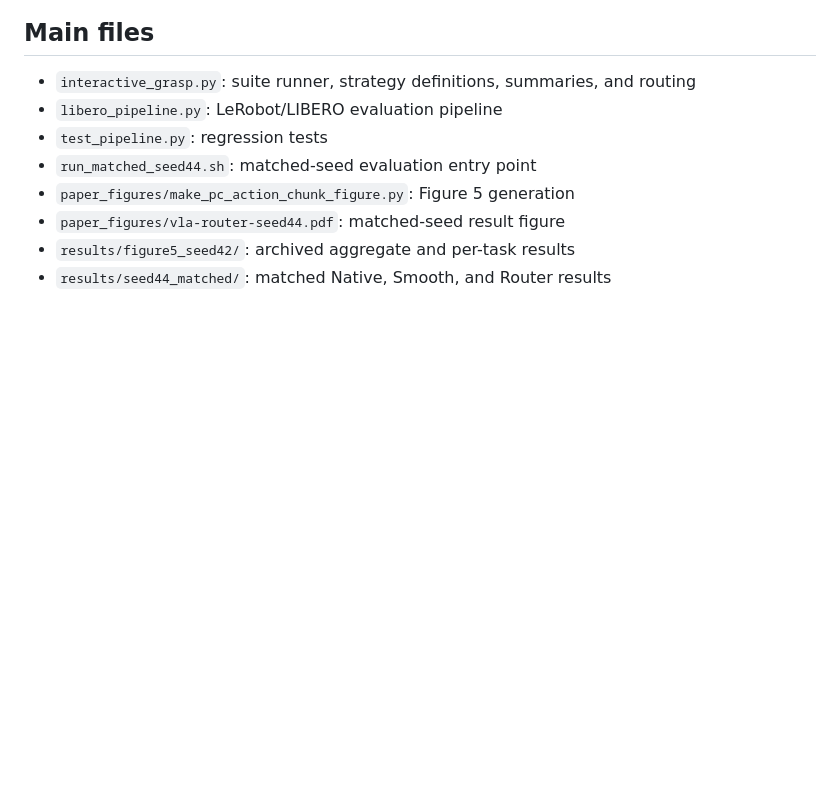
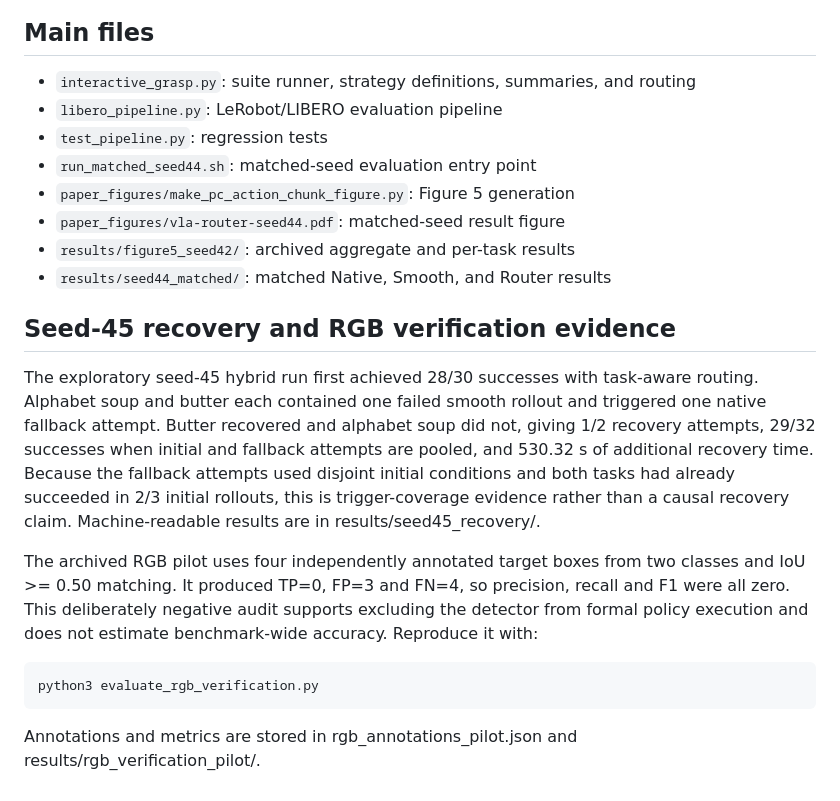
Before and after one commit to ecs-bristol/msc26-vla, a Markdown page: libero_lerobot_adapter_v2/README.md, the part around the change. Rendered like a GitHub page; blank space fills up the shorter version.

Commit message:
Document recovery and RGB pilot evidence

```diff
--- a/libero_lerobot_adapter_v2/README.md
+++ b/libero_lerobot_adapter_v2/README.md
@@ -108,3 +108,14 @@ script reads the archived summary and produces the Figure 5 PDF/PNG under
 - `paper_figures/vla-router-seed44.pdf`: matched-seed result figure
 - `results/figure5_seed42/`: archived aggregate and per-task results
 - `results/seed44_matched/`: matched Native, Smooth, and Router results
+
+
+## Seed-45 recovery and RGB verification evidence
+
+The exploratory seed-45 hybrid run first achieved 28/30 successes with task-aware routing. Alphabet soup and butter each contained one failed smooth rollout and triggered one native fallback attempt. Butter recovered and alphabet soup did not, giving 1/2 recovery attempts, 29/32 successes when initial and fallback attempts are pooled, and 530.32 s of additional recovery time. Because the fallback attempts used disjoint initial conditions and both tasks had already succeeded in 2/3 initial rollouts, this is trigger-coverage evidence rather than a causal recovery claim. Machine-readable results are in results/seed45_recovery/.
+
+The archived RGB pilot uses four independently annotated target boxes from two classes and IoU >= 0.50 matching. It produced TP=0, FP=3 and FN=4, so precision, recall and F1 were all zero. This deliberately negative audit supports excluding the detector from formal policy execution and does not estimate benchmark-wide accuracy. Reproduce it with:
+
+    python3 evaluate_rgb_verification.py
+
+Annotations and metrics are stored in rgb_annotations_pilot.json and results/rgb_verification_pilot/.
```
